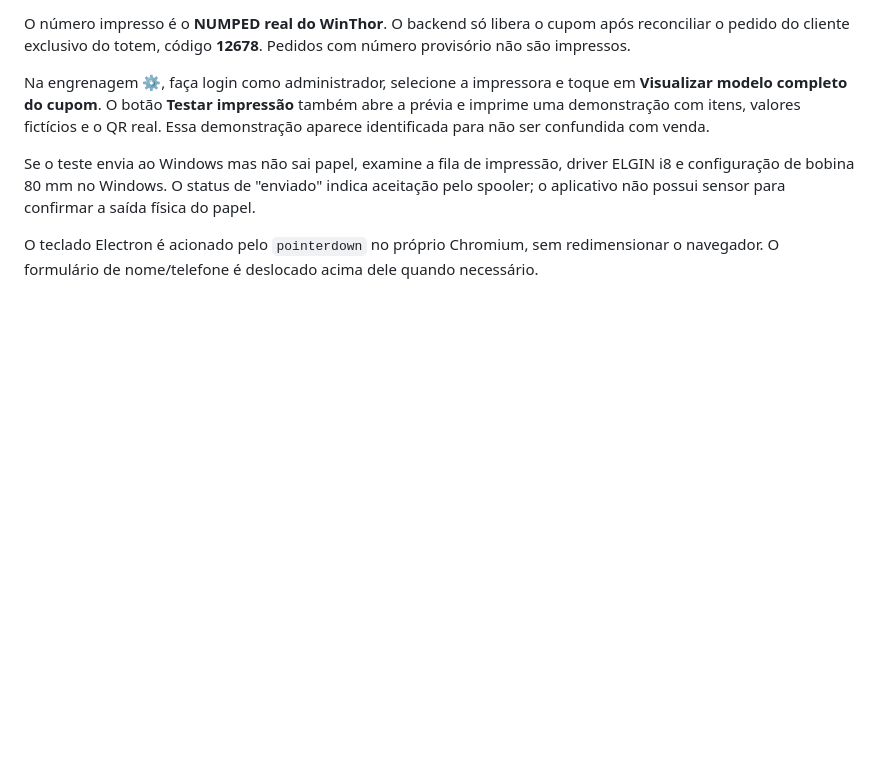
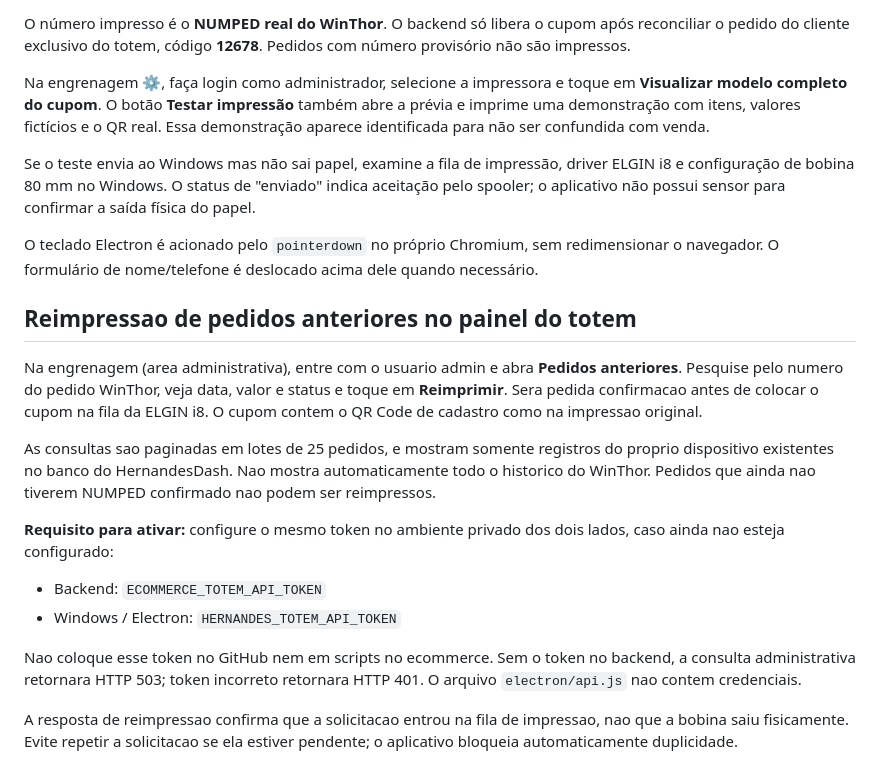
Before and after one commit to Anc-hante/virtual-Hern, a Markdown page: README.md, the part around the change. Drawn GitHub-style; blank space fills up the shorter version.

Commit message:
Document secure on-device order search and manual receipt reprinting

```diff
--- a/README.md
+++ b/README.md
@@ -150,3 +150,30 @@ confirmar a saída física do papel.
 O teclado Electron é acionado pelo `pointerdown` no próprio Chromium, sem
 redimensionar o navegador. O formulário de nome/telefone é deslocado acima
 dele quando necessário.
+
+## Reimpressao de pedidos anteriores no painel do totem
+
+Na engrenagem (area administrativa), entre com o usuario admin e abra
+**Pedidos anteriores**. Pesquise pelo numero do pedido WinThor, veja data,
+valor e status e toque em **Reimprimir**. Sera pedida confirmacao antes de
+colocar o cupom na fila da ELGIN i8. O cupom contem o QR Code de cadastro
+como na impressao original.
+
+As consultas sao paginadas em lotes de 25 pedidos, e mostram somente
+registros do proprio dispositivo existentes no banco do HernandesDash.
+Nao mostra automaticamente todo o historico do WinThor. Pedidos que ainda
+nao tiverem NUMPED confirmado nao podem ser reimpressos.
+
+**Requisito para ativar:** configure o mesmo token no ambiente privado
+dos dois lados, caso ainda nao esteja configurado:
+
+- Backend: `ECOMMERCE_TOTEM_API_TOKEN`
+- Windows / Electron: `HERNANDES_TOTEM_API_TOKEN`
+
+Nao coloque esse token no GitHub nem em scripts no ecommerce. Sem o token
+no backend, a consulta administrativa retornara HTTP 503; token incorreto
+retornara HTTP 401. O arquivo `electron/api.js` nao contem credenciais.
+
+A resposta de reimpressao confirma que a solicitacao entrou na fila de
+impressao, nao que a bobina saiu fisicamente. Evite repetir a solicitacao
+se ela estiver pendente; o aplicativo bloqueia automaticamente duplicidade.
```
